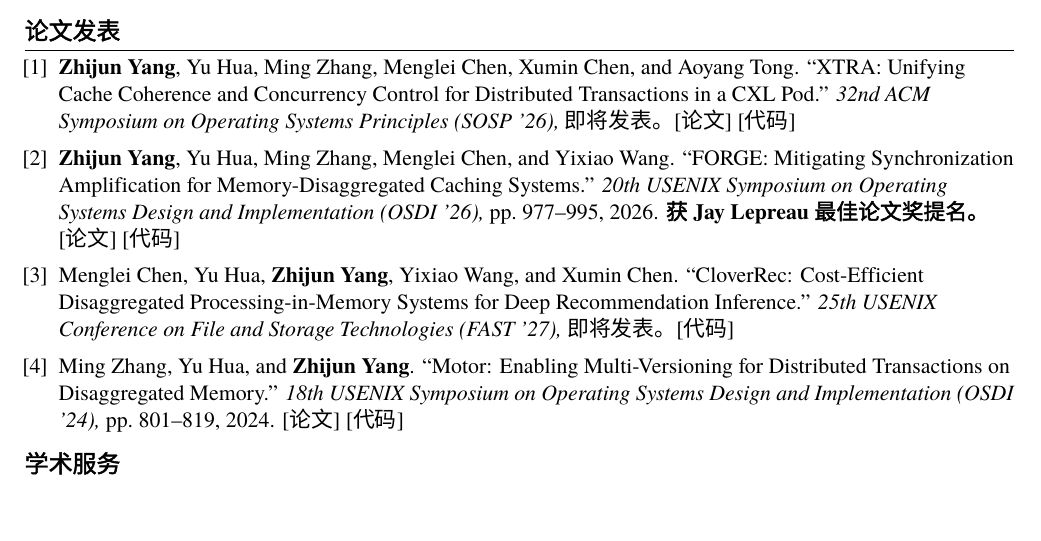
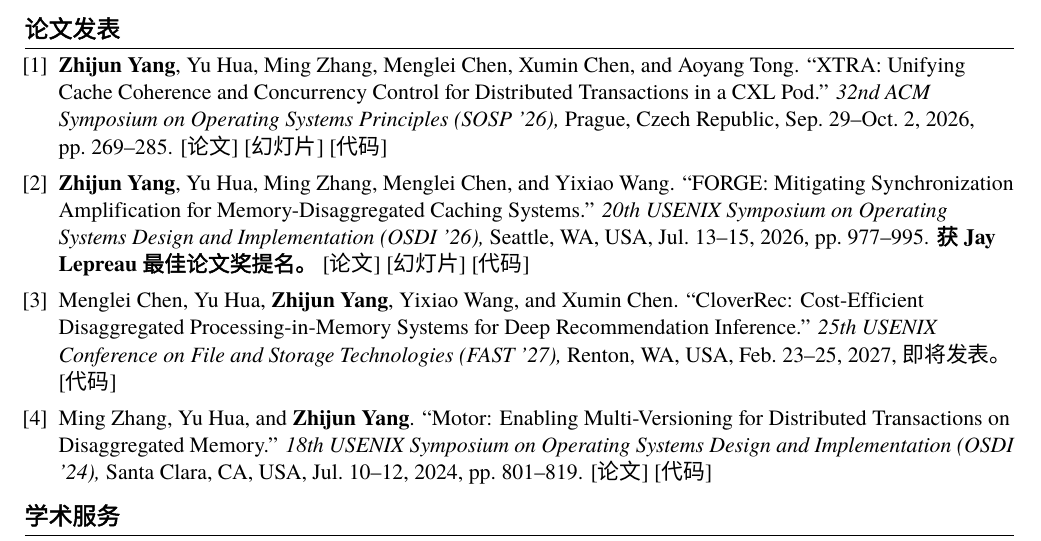
Before and after one commit to cszjyang/cszjyang.github.io, a LaTeX CV (resume_cn/resume.tex): part of the page, cut so that both start at the same text, the shorter picture padded with empty space. Compiled offline with XeLaTeX; a missing font is replaced by an installed copy or a similar font.

Commit message:
Sync publication metadata and CVs; keep maintenance notes local

```diff
--- a/resume_cn/resume.tex
+++ b/resume_cn/resume.tex
@@ -132,30 +132,34 @@
 \item
   \textbf{Zhijun Yang}, Yu Hua, Ming Zhang, Menglei Chen, Xumin Chen, and Aoyang Tong.
   ``XTRA: Unifying Cache Coherence and Concurrency Control for Distributed Transactions in a CXL Pod.''
-  \textit{32nd ACM Symposium on Operating Systems Principles (SOSP '26),} 即将发表。
-  \resumelink{https://csyhua.github.io/csyhua/hua-sosp26-XTRA.pdf}{论文}
+  \textit{32nd ACM Symposium on Operating Systems Principles (SOSP '26),}
+  Prague, Czech Republic, Sep.~29--Oct.~2, 2026, pp.~269--285.
+  \resumelink{https://cszjyang.github.io/publications/2026/xtra/SOSP26-XTRA-paper.pdf}{论文}
+  \resumelink{https://cszjyang.github.io/publications/2026/xtra/SOSP26-XTRA-slides.pdf}{幻灯片}
   \resumelink{https://github.com/cszjyang/xtra}{代码}
 
 \item
   \textbf{Zhijun Yang}, Yu Hua, Ming Zhang, Menglei Chen, and Yixiao Wang.
   ``FORGE: Mitigating Synchronization Amplification for Memory-Disaggregated Caching Systems.''
   \textit{20th USENIX Symposium on Operating Systems Design and Implementation (OSDI '26),}
-  pp.~977--995, 2026.
+  Seattle, WA, USA, Jul.~13--15, 2026, pp.~977--995.
   \textbf{获 Jay Lepreau 最佳论文奖提名。}
-  \resumelink{https://www.usenix.org/conference/osdi26/presentation/yang-zhijun}{论文}
+  \resumelink{https://cszjyang.github.io/publications/2026/forge/OSDI26-FORGE-paper.pdf}{论文}
+  \resumelink{https://cszjyang.github.io/publications/2026/forge/OSDI26-FORGE-slides.pdf}{幻灯片}
   \resumelink{https://github.com/cszjyang/forge}{代码}
 
 \item
   Menglei Chen, Yu Hua, \textbf{Zhijun Yang}, Yixiao Wang, and Xumin Chen.
   ``CloverRec: Cost-Efficient Disaggregated Processing-in-Memory Systems for Deep Recommendation Inference.''
-  \textit{25th USENIX Conference on File and Storage Technologies (FAST '27),} 即将发表。
+  \textit{25th USENIX Conference on File and Storage Technologies (FAST '27),}
+  Renton, WA, USA, Feb.~23--25, 2027, 即将发表。
   \resumelink{https://github.com/LighT-chenml/CloverRec}{代码}
 
 \item
   Ming Zhang, Yu Hua, and \textbf{Zhijun Yang}.
   ``Motor: Enabling Multi-Versioning for Distributed Transactions on Disaggregated Memory.''
   \textit{18th USENIX Symposium on Operating Systems Design and Implementation (OSDI '24),}
-  pp.~801--819, 2024.
+  Santa Clara, CA, USA, Jul.~10--12, 2024, pp.~801--819.
   \resumelink{https://www.usenix.org/conference/osdi24/presentation/zhang-ming}{论文}
   \resumelink{https://github.com/minghust/motor}{代码}
 
```
Also changed, not shown: resume_en/resume.tex (+10 -6 lines), README.md, image-backup-35-45.jpg (deleted), image-backup.jpg (deleted), resume_cn/README.md, resume_cn/resume.pdf, resume_en/README.md, resume_en/resume.pdf, 2 other files.
